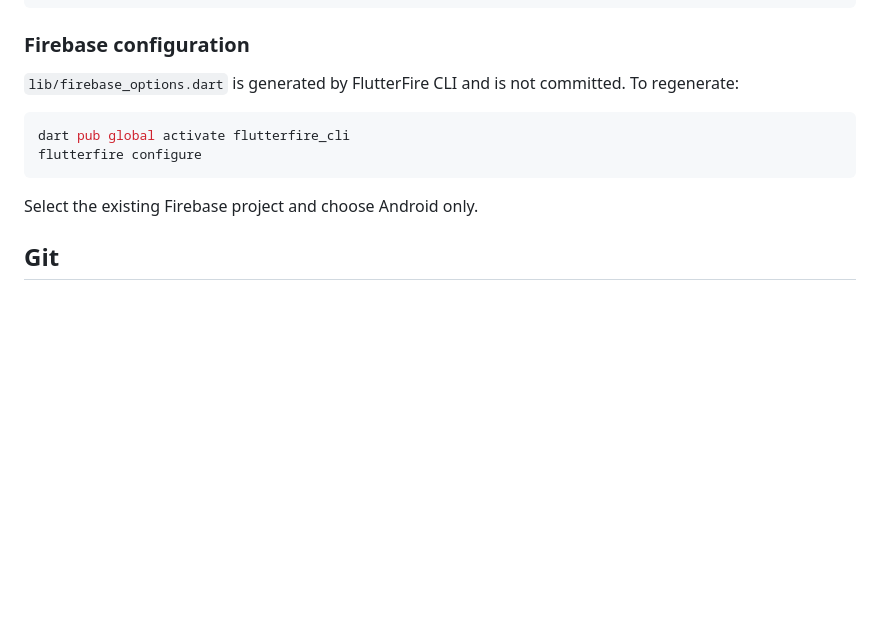
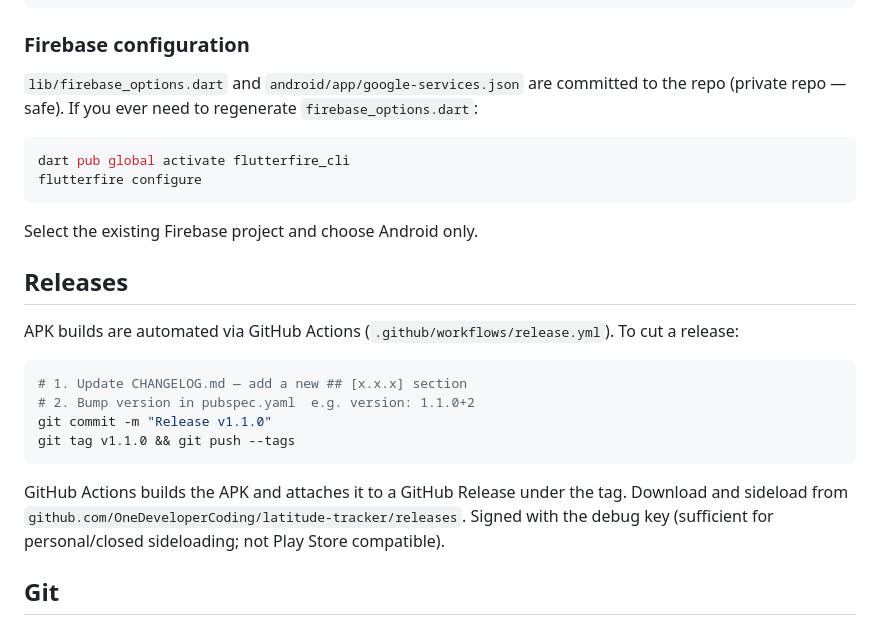
Before and after one commit to OneDeveloperCoding/latitude-tracker, a Markdown page: README.md, the part around the change. Drawn GitHub-style; blank space fills up the shorter version.

Commit message:
Fix firebase_options docs and add Releases section to README

````diff
--- a/README.md
+++ b/README.md
@@ -23,7 +23,7 @@ flutter run
 
 ### Firebase configuration
 
-`lib/firebase_options.dart` is generated by FlutterFire CLI and is not committed. To regenerate:
+`lib/firebase_options.dart` and `android/app/google-services.json` are committed to the repo (private repo — safe). If you ever need to regenerate `firebase_options.dart`:
 
 ```bash
 dart pub global activate flutterfire_cli
@@ -31,6 +31,19 @@ flutterfire configure
 ```
 
 Select the existing Firebase project and choose Android only.
+
+## Releases
+
+APK builds are automated via GitHub Actions (`.github/workflows/release.yml`). To cut a release:
+
+```bash
+# 1. Update CHANGELOG.md — add a new ## [x.x.x] section
+# 2. Bump version in pubspec.yaml  e.g. version: 1.1.0+2
+git commit -m "Release v1.1.0"
+git tag v1.1.0 && git push --tags
+```
+
+GitHub Actions builds the APK and attaches it to a GitHub Release under the tag. Download and sideload from `github.com/OneDeveloperCoding/latitude-tracker/releases`. Signed with the debug key (sufficient for personal/closed sideloading; not Play Store compatible).
 
 ## Git
 
````
